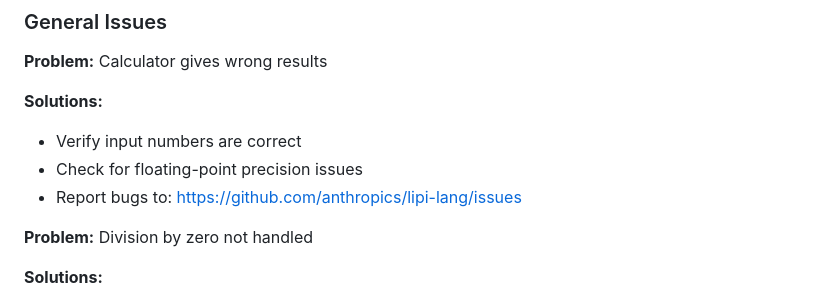
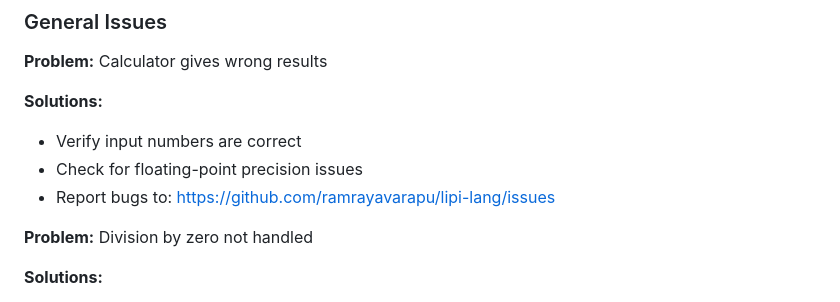
Before and after one commit to ramrayavarapu/lipi-lang, a Markdown page: examples/CALCULATOR_UI_GUIDE.md, the part around the change. GitHub-like rendering.

Commit message:
Fix incorrect GitHub org reference (anthropics -> ramrayavarapu)
CALCULATOR_UI_GUIDE.md contained a bug report URL pointing to
github.com/anthropics/lipi-lang which incorrectly implies affiliation
with Anthropic. Corrected to the actual repo owner ramrayavarapu.

https://claude.ai/code/session_018xXAsmrshUignRf1pC3HdX

```diff
--- a/examples/CALCULATOR_UI_GUIDE.md
+++ b/examples/CALCULATOR_UI_GUIDE.md
@@ -368,7 +368,7 @@ Enter second number / రెండవ సంఖ్య నమోదు చేయ
 **Solutions:**
 - Verify input numbers are correct
 - Check for floating-point precision issues
-- Report bugs to: https://github.com/anthropics/lipi-lang/issues
+- Report bugs to: https://github.com/ramrayavarapu/lipi-lang/issues
 
 **Problem:** Division by zero not handled
 
```
